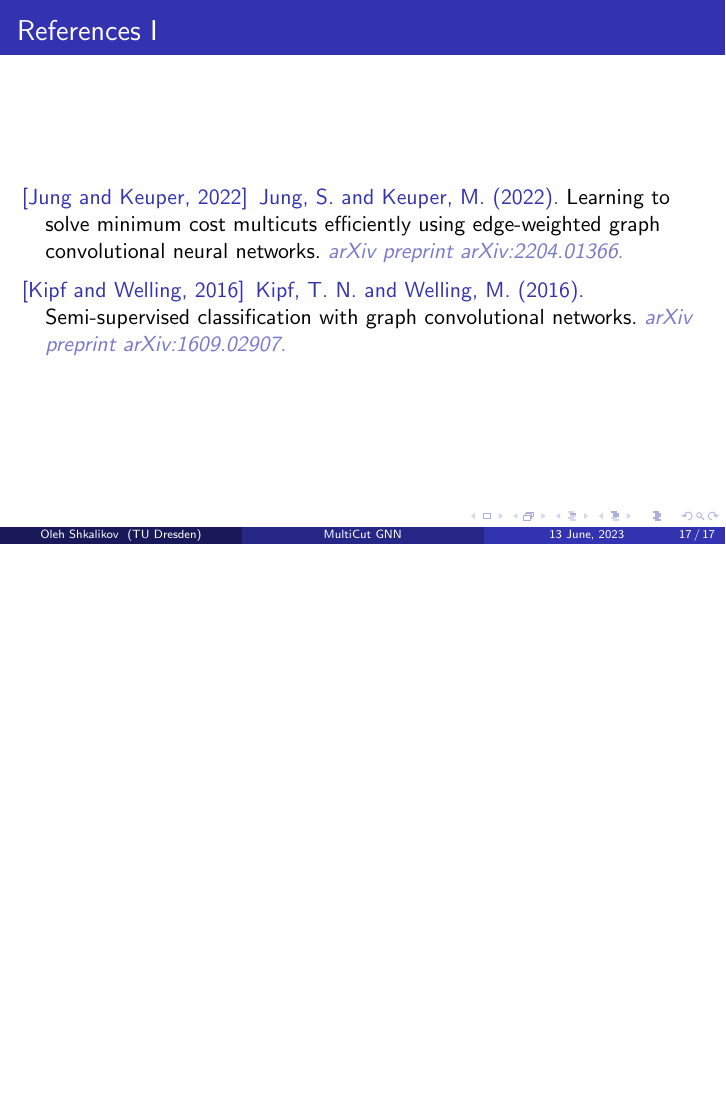
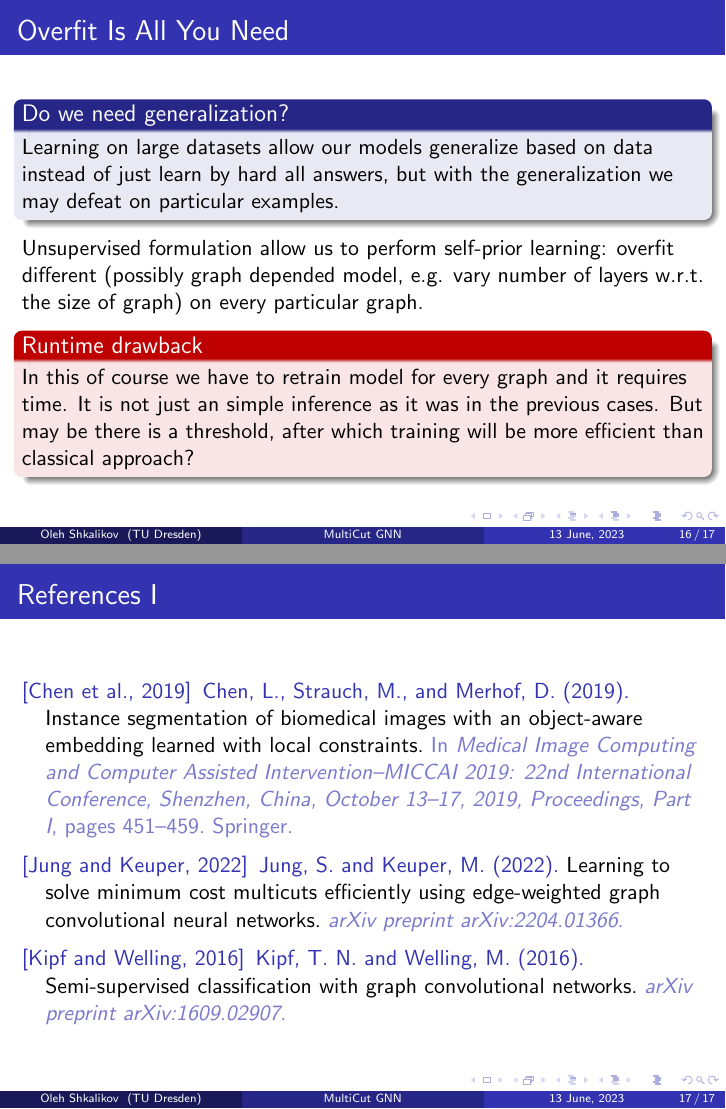
Before and after one commit to ShkalikovOleh/cut-gnn, LaTeX slides (report/slides/slides.tex, which reads report/references.bib): page 17 of 17 before the commit and pages 16 and 17 of 17 after it, the two joined at a grey line, the shorter picture padded with empty space. Compiled offline with pdfLaTeX.

Commit message:
Add unsupervised approach to slides

```diff
--- a/report/references.bib
+++ b/report/references.bib
@@ -13,3 +13,12 @@
   journal = {arXiv preprint arXiv:1609.02907},
   year    = {2016}
 }
+
+@inproceedings{chen2019instance,
+  title        = {Instance segmentation of biomedical images with an object-aware embedding learned with local constraints},
+  author       = {Chen, Long and Strauch, Martin and Merhof, Dorit},
+  booktitle    = {Medical Image Computing and Computer Assisted Intervention--MICCAI 2019: 22nd International Conference, Shenzhen, China, October 13--17, 2019, Proceedings, Part I},
+  pages        = {451--459},
+  year         = {2019},
+  organization = {Springer}
+}
--- a/report/slides/slides.tex
+++ b/report/slides/slides.tex
@@ -495,7 +515,23 @@
 \begin{frame}
     \frametitle{Overfit Is All You Need}
 
+    \begin{block}{Do we need generalization?}
+        Learning on large datasets allow our models generalize
+        based on data instead of just learn by hard all answers,
+        but with the generalization we may defeat on particular examples.
+    \end{block}
 
+    Unsupervised formulation allow us to perform self-prior
+    learning: overfit different (possibly graph depended model, e.g. vary
+    number of layers w.r.t. the size of graph) on
+    every particular graph.
+
+    \begin{alertblock}{Runtime drawback}
+        In this of course we have to retrain model for every
+        graph and it requires time. It is not just an simple inference
+        as it was in the previous cases. But may be there is a threshold, after
+        which training will be more efficient than classical approach?
+    \end{alertblock}
 
 \end{frame}
 
```
Also changed, not shown: report/slides/slides.tex (20 more changed lines).
